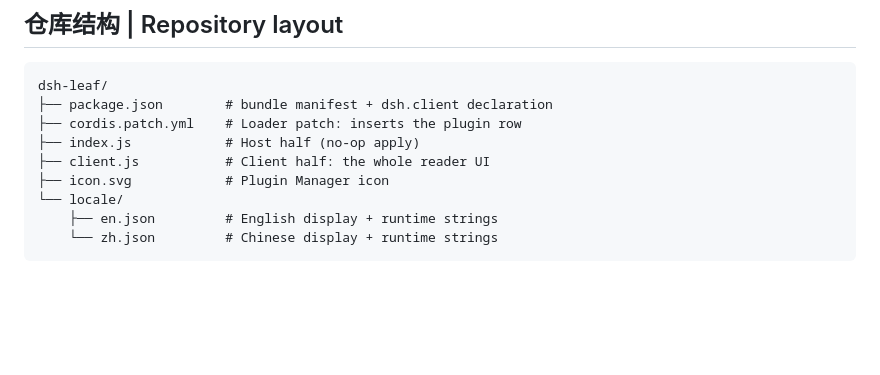
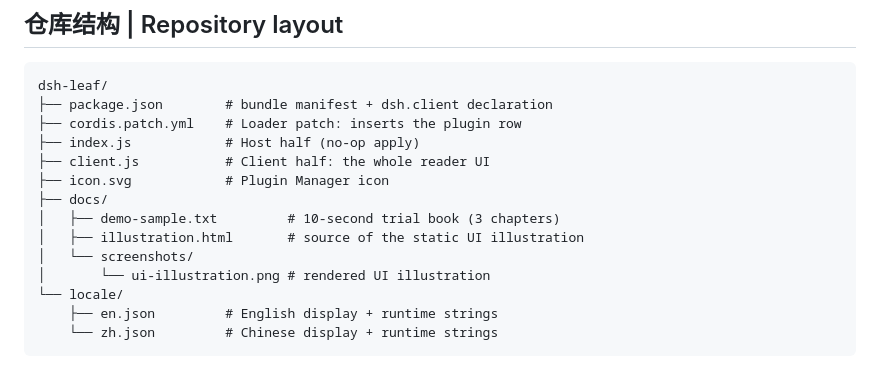
Before and after one commit to arkjack/dsh-leaf, a Markdown page: README.md, the part around one of its changes. Drawn GitHub-style; blank space fills up the shorter version.

```diff
--- a/README.md
+++ b/README.md
@@ -97,6 +115,11 @@ dsh-leaf/
 ├── index.js            # Host half (no-op apply)
 ├── client.js           # Client half: the whole reader UI
 ├── icon.svg            # Plugin Manager icon
+├── docs/
+│   ├── demo-sample.txt         # 10-second trial book (3 chapters)
+│   ├── illustration.html       # source of the static UI illustration
+│   └── screenshots/
+│       └── ui-illustration.png # rendered UI illustration
 └── locale/
     ├── en.json         # English display + runtime strings
     └── zh.json         # Chinese display + runtime strings
```
Also changed, not shown: other parts of README.md (+18 -0 lines), docs/screenshots/ui-illustration.png (added), 2 other files.
